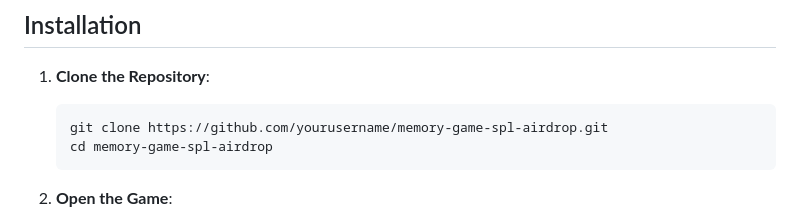
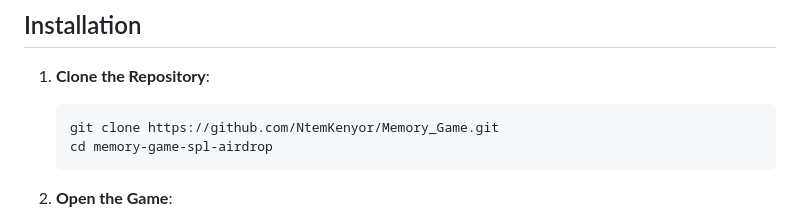
Before and after one commit to NtemKenyor/Memory_Game, a Markdown page: README.md, the part around the change. Rendered like a GitHub page.

````diff
--- a/README.md
+++ b/README.md
@@ -32,7 +32,7 @@ The **Memory Game with Solana Airdrop Incentive** is a web-based game that chall
 
 1. **Clone the Repository**:
    ```bash
-   git clone https://github.com/yourusername/memory-game-spl-airdrop.git
+   git clone https://github.com/NtemKenyor/Memory_Game.git
    cd memory-game-spl-airdrop
    ```
 
````
